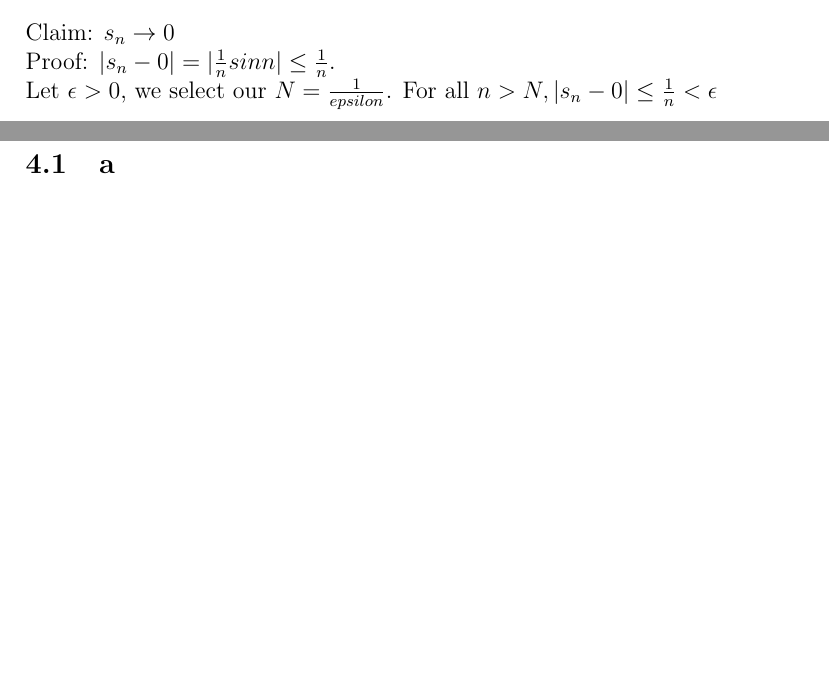
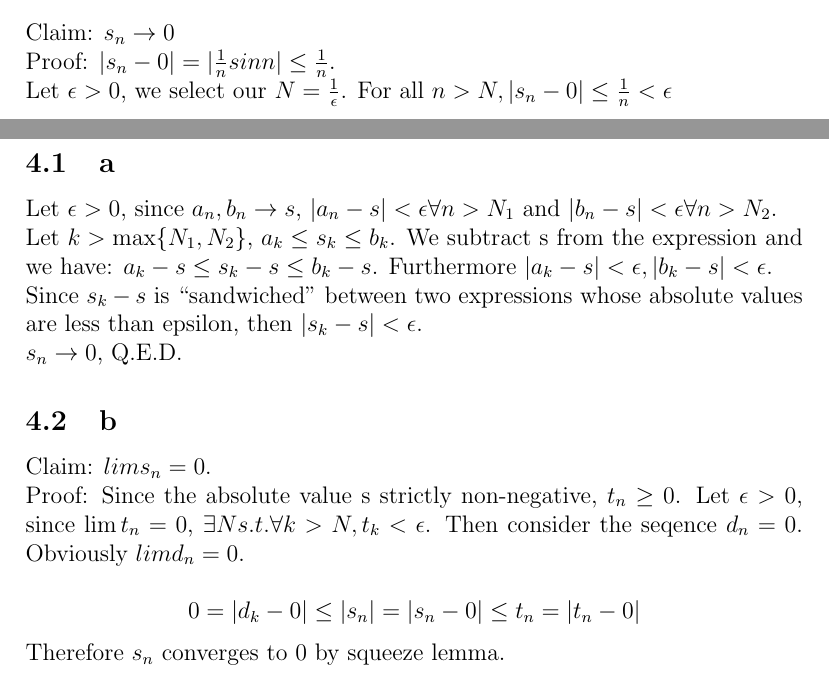
Before and after one commit to TianshuangQiu/Math104-Homework, a LaTeX problem sheet (hw2/main.tex): two parts of pages 4 and 5 of 5 before the commit and two parts of pages 4 and 5 of 6 after it, joined at a grey line, cut so that both start at the same text, the shorter picture padded with empty space. Compiled offline with pdfLaTeX.

Commit message:
that's one more q

```diff
--- a/hw2/main.tex
+++ b/hw2/main.tex
@@ -63,12 +63,33 @@ Claim: $s_n \to 0$
 \newline
 Proof: $|s_n - 0| = |\frac{1}{n}sin n| \leq \frac{1}{n}$.
 \newline
-Let  $\epsilon > 0$, we select our $N = \frac{1}{epsilon}$. For all $n>N, |s_n-0| \leq \frac{1}{n} < \epsilon$
+Let  $\epsilon > 0$, we select our $N = \frac{1}{\epsilon}$. For all $n>N, |s_n-0| \leq \frac{1}{n} < \epsilon$
 \newpage
 
 
 \section{Ross 8.5}
 \subsection{a}
+Let $\epsilon > 0$, since $a_n, b_n \to s$, $|a_n-s|<\epsilon \forall n > N_1$ and $|b_n-s|<\epsilon \forall n > N_2$.
+\newline
+Let $k> \max \{ N_1, N_2\}$, $a_k \leq s_k \leq b_k$. We subtract s from the expression and we have: $a_k-s \leq s_k -s \leq b_k-s$. Furthermore $|a_k-s|<\epsilon, |b_k - s| < \epsilon$.
+\newline
+Since $s_k-s$ is "sandwiched" between two expressions whose absolute values are less than epsilon, then $|s_k-s|<\epsilon$.
+\newline
+$s_n \to 0$, Q.E.D.
+
+\subsection{b}
+Claim: $lim s_n = 0$.
+\newline
+Proof:
+Since the absolute value s strictly non-negative, $t_n \geq 0$. Let $\epsilon>0$, since $\lim t_n = 0$, $\exists N s.t. \forall k> N, t_k < \epsilon$. Then consider the seqence $d_n = 0$. Obviously $lim d_n = 0$.
+\newline
+$$0 = |d_k-0| \leq |s_n| = |s_n - 0| \leq t_n = |t_n - 0|$$
+Therefore $s_n$ converges to 0 by squeeze lemma.
+\newpage
+
+
+\section{Ross 8.7}
+
 
 
 
```
Also changed, not shown: hw2/main.pdf, 5 other files.
